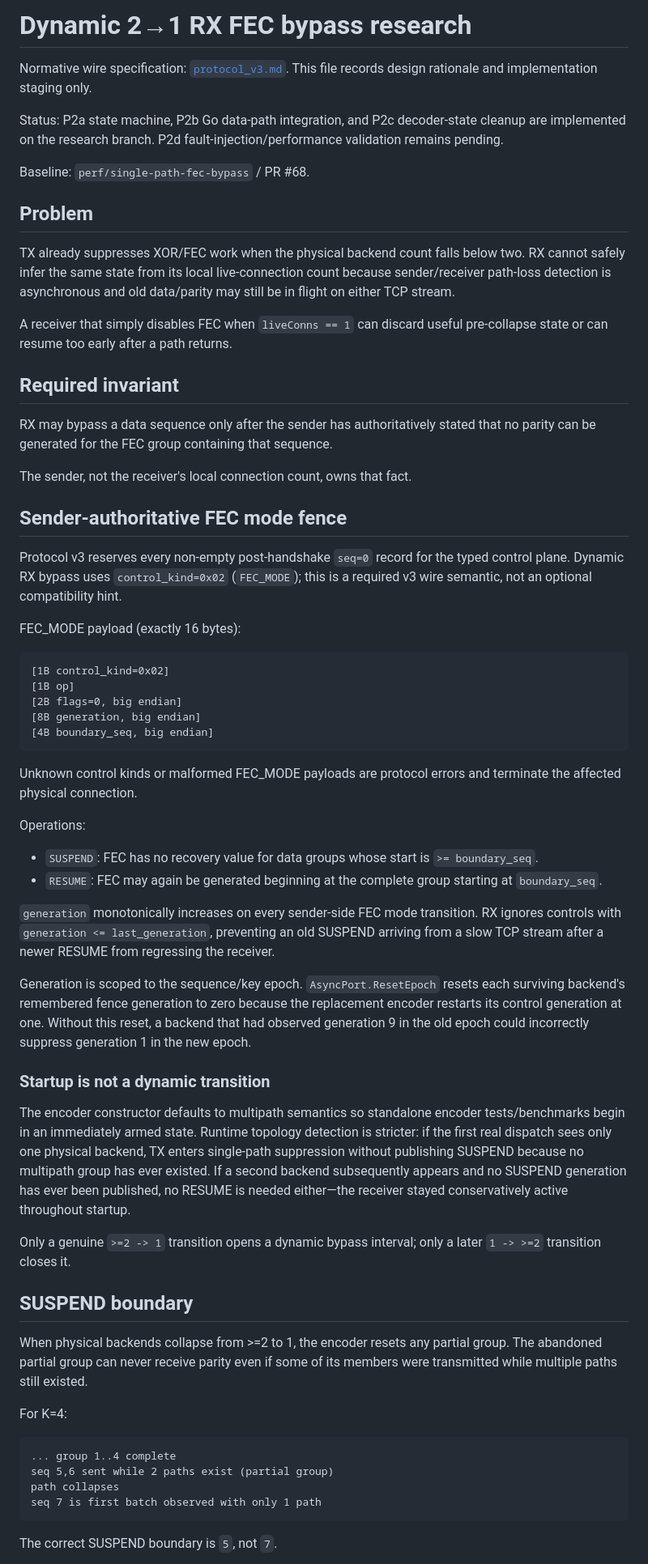
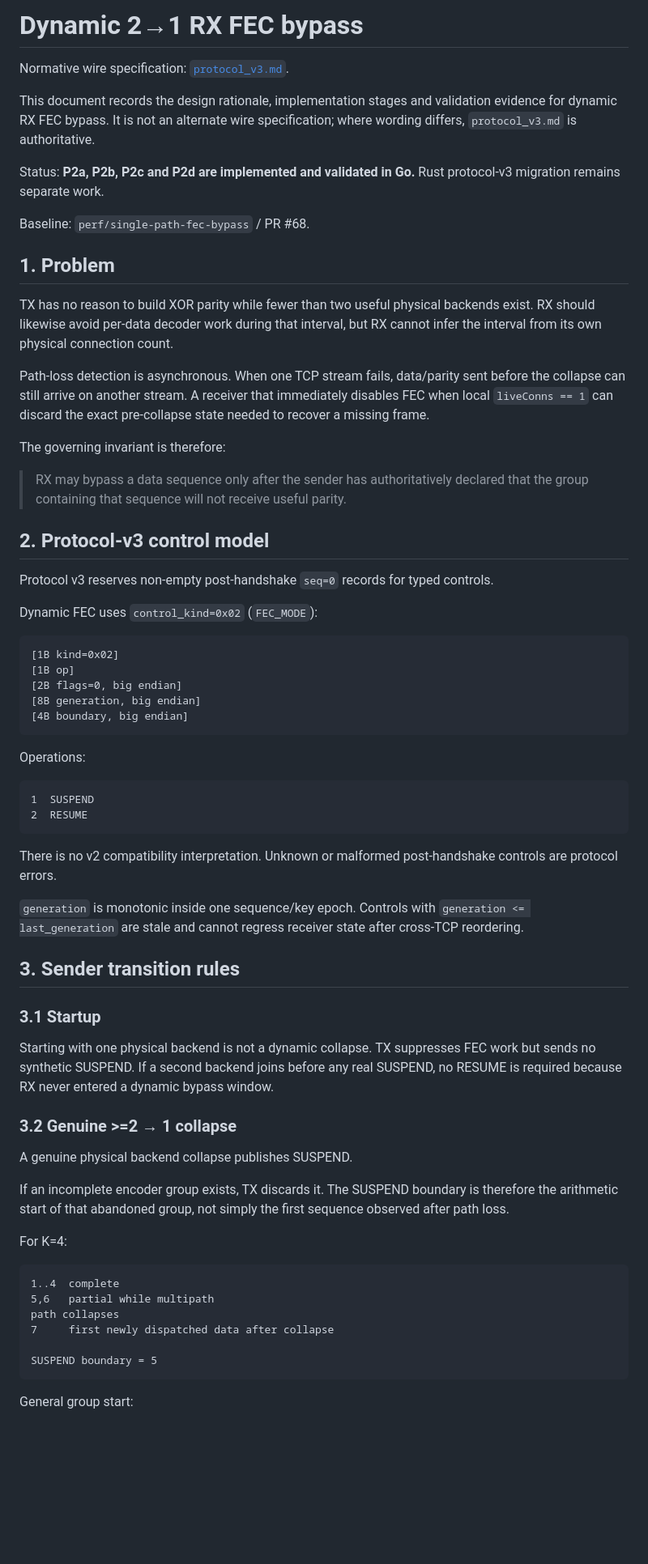
Before and after one commit to NNdroid/tlsvpn, a Markdown page: docs/dynamic_rx_fec_bypass.md, the part around one of its changes. Shown at 81% size. GitHub-like rendering; blank space fills up the shorter version.

````diff
--- a/docs/dynamic_rx_fec_bypass.md
+++ b/docs/dynamic_rx_fec_bypass.md
@@ -1,66 +1,70 @@
-# Dynamic 2→1 RX FEC bypass research
+# Dynamic 2→1 RX FEC bypass
 
-Normative wire specification: [`protocol_v3.md`](protocol_v3.md). This file records design rationale and implementation staging only.
+Normative wire specification: [`protocol_v3.md`](protocol_v3.md).
 
-Status: P2a state machine, P2b Go data-path integration, and P2c decoder-state cleanup are implemented on the research branch. P2d fault-injection/performance validation remains pending.
+This document records the design rationale, implementation stages and validation evidence for dynamic RX FEC bypass. It is not an alternate wire specification; where wording differs, `protocol_v3.md` is authoritative.
+
+Status: **P2a, P2b, P2c and P2d are implemented and validated in Go.** Rust protocol-v3 migration remains separate work.
 
 Baseline: `perf/single-path-fec-bypass` / PR #68.
 
-## Problem
+## 1. Problem
 
-TX already suppresses XOR/FEC work when the physical backend count falls below two. RX cannot safely infer the same state from its local live-connection count because sender/receiver path-loss detection is asynchronous and old data/parity may still be in flight on either TCP stream.
+TX has no reason to build XOR parity while fewer than two useful physical backends exist. RX should likewise avoid per-data decoder work during that interval, but RX cannot infer the interval from its own physical connection count.
 
-A receiver that simply disables FEC when `liveConns == 1` can discard useful pre-collapse state or can resume too early after a path returns.
+Path-loss detection is asynchronous. When one TCP stream fails, data/parity sent before the collapse can still arrive on another stream. A receiver that immediately disables FEC when local `liveConns == 1` can discard the exact pre-collapse state needed to recover a missing frame.
 
-## Required invariant
+The governing invariant is therefore:
 
-RX may bypass a data sequence only after the sender has authoritatively stated that no parity can be generated for the FEC group containing that sequence.
+> RX may bypass a data sequence only after the sender has authoritatively declared that the group containing that sequence will not receive useful parity.
 
-The sender, not the receiver's local connection count, owns that fact.
+## 2. Protocol-v3 control model
 
-## Sender-authoritative FEC mode fence
+Protocol v3 reserves non-empty post-handshake `seq=0` records for typed controls.
 
-Protocol v3 reserves every non-empty post-handshake `seq=0` record for the typed control plane. Dynamic RX bypass uses `control_kind=0x02` (`FEC_MODE`); this is a required v3 wire semantic, not an optional compatibility hint.
+Dynamic FEC uses `control_kind=0x02` (`FEC_MODE`):
 
-FEC_MODE payload (exactly 16 bytes):
-
-```
-[1B control_kind=0x02]
+```text
+[1B kind=0x02]
 [1B op]
 [2B flags=0, big endian]
 [8B generation, big endian]
-[4B boundary_seq, big endian]
+[4B boundary, big endian]
 ```
-
-Unknown control kinds or malformed FEC_MODE payloads are protocol errors and terminate the affected physical connection.
 
 Operations:
 
-- `SUSPEND`: FEC has no recovery value for data groups whose start is `>= boundary_seq`.
-- `RESUME`: FEC may again be generated beginning at the complete group starting at `boundary_seq`.
+```text
+1  SUSPEND
+2  RESUME
+```
 
-`generation` monotonically increases on every sender-side FEC mode transition. RX ignores controls with `generation <= last_generation`, preventing an old SUSPEND arriving from a slow TCP stream after a newer RESUME from regressing the receiver.
+There is no v2 compatibility interpretation. Unknown or malformed post-handshake controls are protocol errors.
 
-Generation is scoped to the sequence/key epoch. `AsyncPort.ResetEpoch` resets each surviving backend's remembered fence generation to zero because the replacement encoder restarts its control generation at one. Without this reset, a backend that had observed generation 9 in the old epoch could incorrectly suppress generation 1 in the new epoch.
+`generation` is monotonic inside one sequence/key epoch. Controls with `generation <= last_generation` are stale and cannot regress receiver state after cross-TCP reordering.
 
-### Startup is not a dynamic transition
+## 3. Sender transition rules
 
-The encoder constructor defaults to multipath semantics so standalone encoder tests/benchmarks begin in an immediately armed state. Runtime topology detection is stricter: if the first real dispatch sees only one physical backend, TX enters single-path suppression without publishing SUSPEND because no multipath group has ever existed. If a second backend subsequently appears and no SUSPEND generation has ever been published, no RESUME is needed either—the receiver stayed conservatively active throughout startup.
+### 3.1 Startup
 
-Only a genuine `>=2 -> 1` transition opens a dynamic bypass interval; only a later `1 -> >=2` transition closes it.
+Starting with one physical backend is not a dynamic collapse. TX suppresses FEC work but sends no synthetic SUSPEND. If a second backend joins before any real SUSPEND, no RESUME is required because RX never entered a dynamic bypass window.
 
-## SUSPEND boundary
+### 3.2 Genuine >=2 → 1 collapse
 
-When physical backends collapse from >=2 to 1, the encoder resets any partial group. The abandoned partial group can never receive parity even if some of its members were transmitted while multiple paths still existed.
+A genuine physical backend collapse publishes SUSPEND.
+
+If an incomplete encoder group exists, TX discards it. The SUSPEND boundary is therefore the arithmetic start of that abandoned group, not simply the first sequence observed after path loss.
 
 For K=4:
 
-```
-... group 1..4 complete
-seq 5,6 sent while 2 paths exist (partial group)
+```text
+1..4  complete
+5,6   partial while multipath
 path collapses
-seq 7 is first batch observed with only 1 path
+7     first newly dispatched data after collapse
+
+SUSPEND boundary = 5
 ```
 
-The correct SUSPEND boundary is `5`, not `7`.
+General group start:
 
````
Also changed, not shown: other parts of docs/dynamic_rx_fec_bypass.md (+130 -128 lines).
